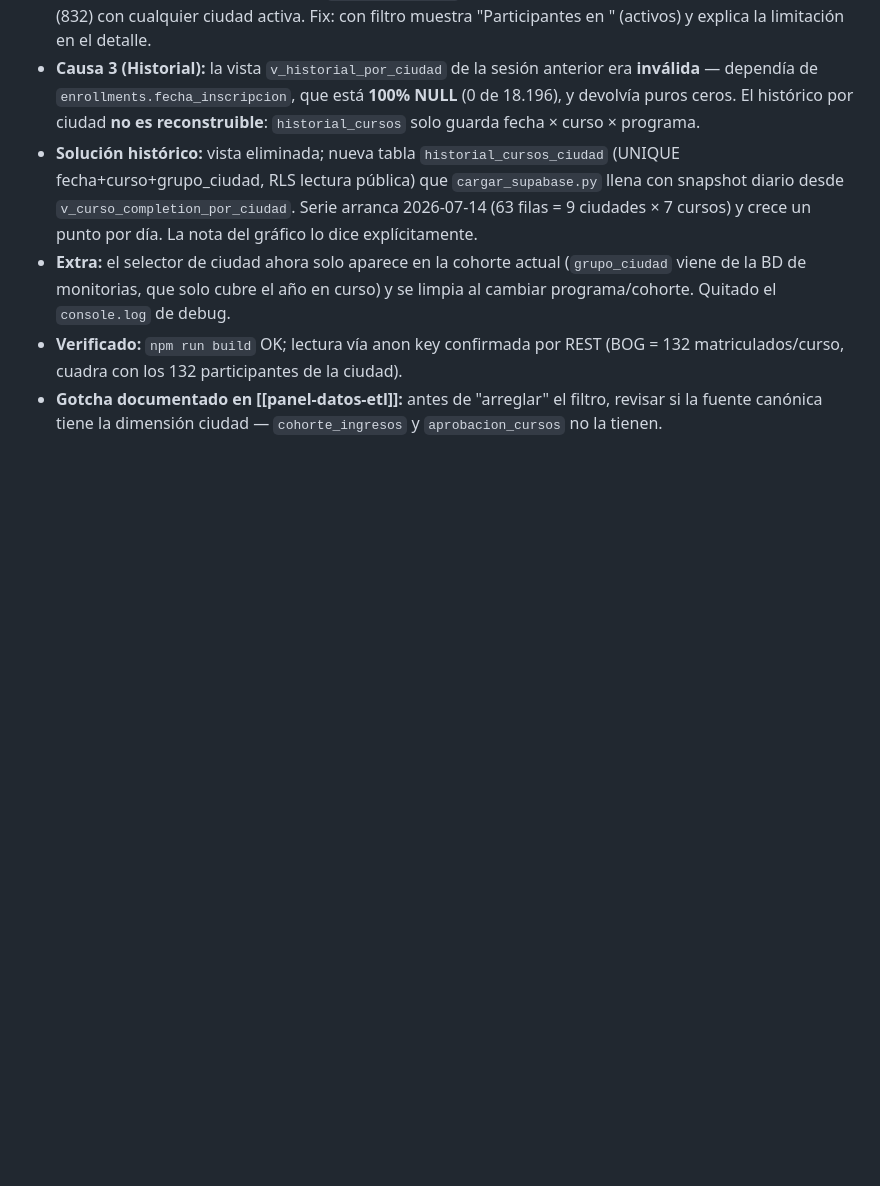
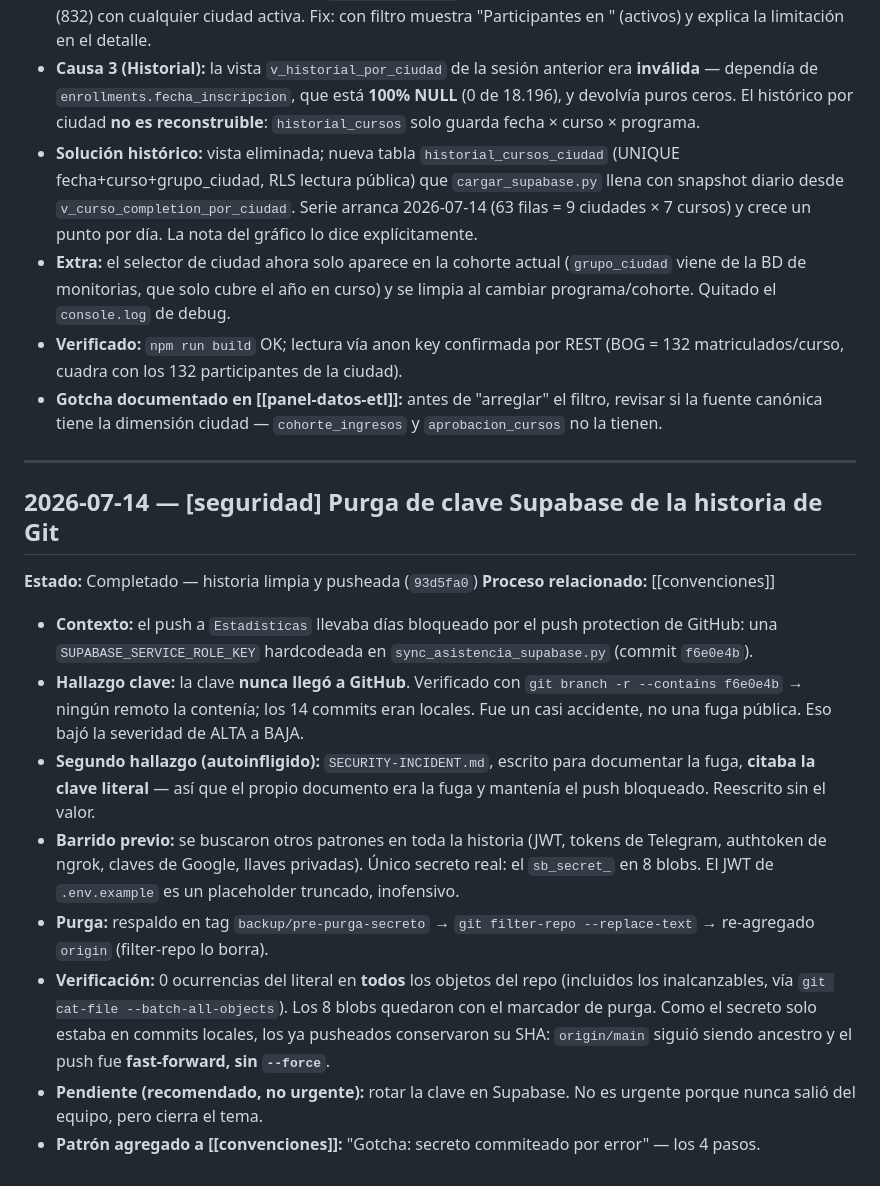
Before and after one commit to Fundacion-ROFE/Estadisticas, a Markdown page: claude_sessions.md, the part around the change. GitHub-like rendering; blank space fills up the shorter version.

Commit message:
docs: registrar purga del secreto y el patron de respuesta
Gotcha en convenciones: verificar primero si el secreto llego al remoto
(git branch -r --contains) antes de decidir entre purgar o rotar, y nunca
escribir el valor en la nota del incidente.

Co-Authored-By: Claude Opus 4.8 <noreply@anthropic.com>

```diff
--- a/claude_sessions.md
+++ b/claude_sessions.md
@@ -1793,3 +1793,31 @@ instante. Colores semánticos de gráficos invariantes. Frontend 41d2871; BRAND-
   matriculados/curso, cuadra con los 132 participantes de la ciudad).
 - **Gotcha documentado en [[panel-datos-etl]]:** antes de "arreglar" el filtro, revisar si la
   fuente canónica tiene la dimensión ciudad — `cohorte_ingresos` y `aprobacion_cursos` no la tienen.
+
+---
+
+## 2026-07-14 — [seguridad] Purga de clave Supabase de la historia de Git
+
+**Estado:** Completado — historia limpia y pusheada (`93d5fa0`)
+**Proceso relacionado:** [[convenciones]]
+
+- **Contexto:** el push a `Estadisticas` llevaba días bloqueado por el push protection de GitHub:
+  una `SUPABASE_SERVICE_ROLE_KEY` hardcodeada en `sync_asistencia_supabase.py` (commit `f6e0e4b`).
+- **Hallazgo clave:** la clave **nunca llegó a GitHub**. Verificado con `git branch -r --contains
+  f6e0e4b` → ningún remoto la contenía; los 14 commits eran locales. Fue un casi accidente, no una
+  fuga pública. Eso bajó la severidad de ALTA a BAJA.
+- **Segundo hallazgo (autoinfligido):** `SECURITY-INCIDENT.md`, escrito para documentar la fuga,
+  **citaba la clave literal** — así que el propio documento era la fuga y mantenía el push
+  bloqueado. Reescrito sin el valor.
+- **Barrido previo:** se buscaron otros patrones en toda la historia (JWT, tokens de Telegram,
+  authtoken de ngrok, claves de Google, llaves privadas). Único secreto real: el `sb_secret_` en
+  8 blobs. El JWT de `.env.example` es un placeholder truncado, inofensivo.
+- **Purga:** respaldo en tag `backup/pre-purga-secreto` → `git filter-repo --replace-text` →
+  re-agregado `origin` (filter-repo lo borra).
+- **Verificación:** 0 ocurrencias del literal en **todos** los objetos del repo (incluidos los
+  inalcanzables, vía `git cat-file --batch-all-objects`). Los 8 blobs quedaron con el marcador de
+  purga. Como el secreto solo estaba en commits locales, los ya pusheados conservaron su SHA:
+  `origin/main` siguió siendo ancestro y el push fue **fast-forward, sin `--force`**.
+- **Pendiente (recomendado, no urgente):** rotar la clave en Supabase. No es urgente porque nunca
+  salió del equipo, pero cierra el tema.
+- **Patrón agregado a [[convenciones]]:** "Gotcha: secreto commiteado por error" — los 4 pasos.
```
Also changed, not shown: docs/convenciones.md (+18 -0 lines).
